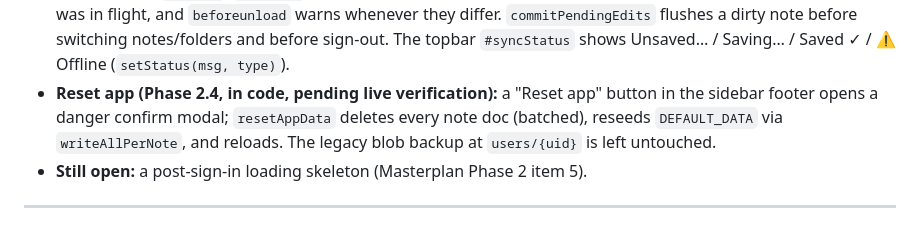
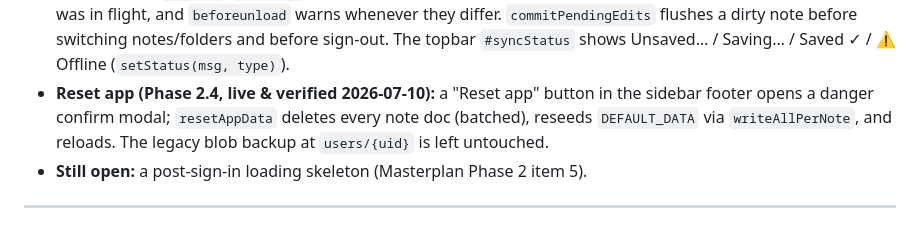
Before and after one commit to Vesclard/meetingmind, a Markdown page: Afterword_Handoff.md, the part around the change. GitHub-like rendering.

```diff
--- a/Afterword_Handoff.md
+++ b/Afterword_Handoff.md
@@ -104,7 +104,7 @@ Firebase/Firestore has been **reconnected**, on a fresh project set up from scra
 - **Error handling:** Firestore read/write failures don't throw silently — `loadUserData`/`saveData` catch errors and surface a toast (e.g. "⚠ Save failed — check your connection") rather than only `console.warn`. This addresses the old Priority 2 "add loading/error states" item for the parts of it that apply now that sync is back.
 - **Conflict handling (Phase 2.2, live & verified 2026-07-10):** each note carries a server `updatedAt`; `saveNoteDoc` runs a transaction that compares the loaded `updatedAt` to the live one and, on mismatch, aborts and shows a sync-conflict modal (Keep-mine overwrites via `forceSaveNoteDoc`; Use-theirs reloads via `reloadConflictNote`). This is *detection*, not automatic merge — last-write-wins is no longer silent. `noteVersions` tracks the known timestamps; it's cleared on `resetLocalState`.
 - **Autosave + dirty guard (Phase 2.3, live & verified 2026-07-10):** a shared `persistCurrentNote(manual)` backs both the Save button (validates, toasts) and a ~2s debounced autosave (quiet). `markDirty` (wired to every editor input) bumps `editSeq`; `savedSeq` tracks the last persisted value, so a slow save can't clear edits typed while it was in flight, and `beforeunload` warns whenever they differ. `commitPendingEdits` flushes a dirty note before switching notes/folders and before sign-out. The topbar `#syncStatus` shows Unsaved… / Saving… / Saved ✓ / ⚠ Offline (`setStatus(msg, type)`).
-- **Reset app (Phase 2.4, in code, pending live verification):** a "Reset app" button in the sidebar footer opens a danger confirm modal; `resetAppData` deletes every note doc (batched), reseeds `DEFAULT_DATA` via `writeAllPerNote`, and reloads. The legacy blob backup at `users/{uid}` is left untouched.
+- **Reset app (Phase 2.4, live & verified 2026-07-10):** a "Reset app" button in the sidebar footer opens a danger confirm modal; `resetAppData` deletes every note doc (batched), reseeds `DEFAULT_DATA` via `writeAllPerNote`, and reloads. The legacy blob backup at `users/{uid}` is left untouched.
 - **Still open:** a post-sign-in loading skeleton (Masterplan Phase 2 item 5).
 
 ---
```
Also changed, not shown: AUDIT.md (+1 -1 lines), MASTERPLAN.md (+1 -1 lines).
